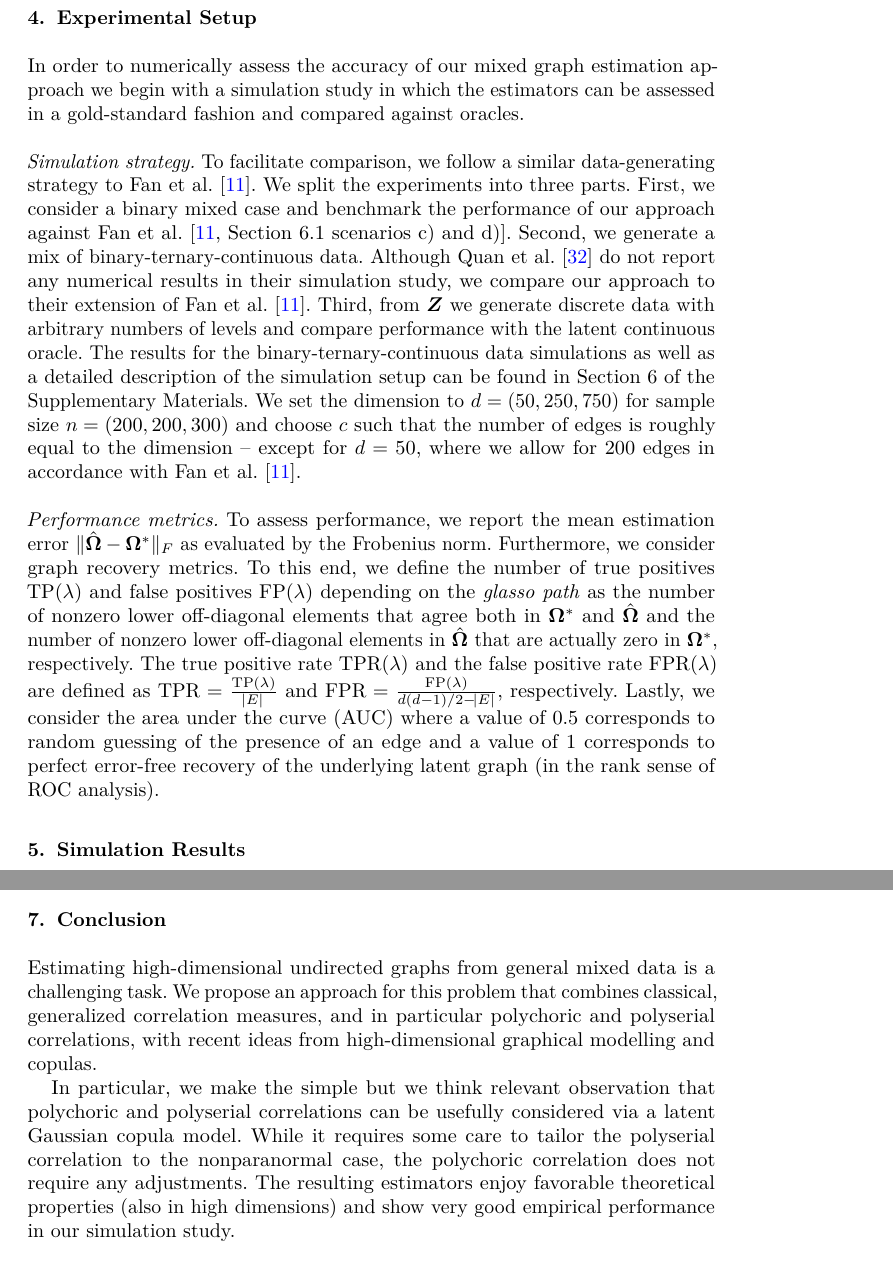
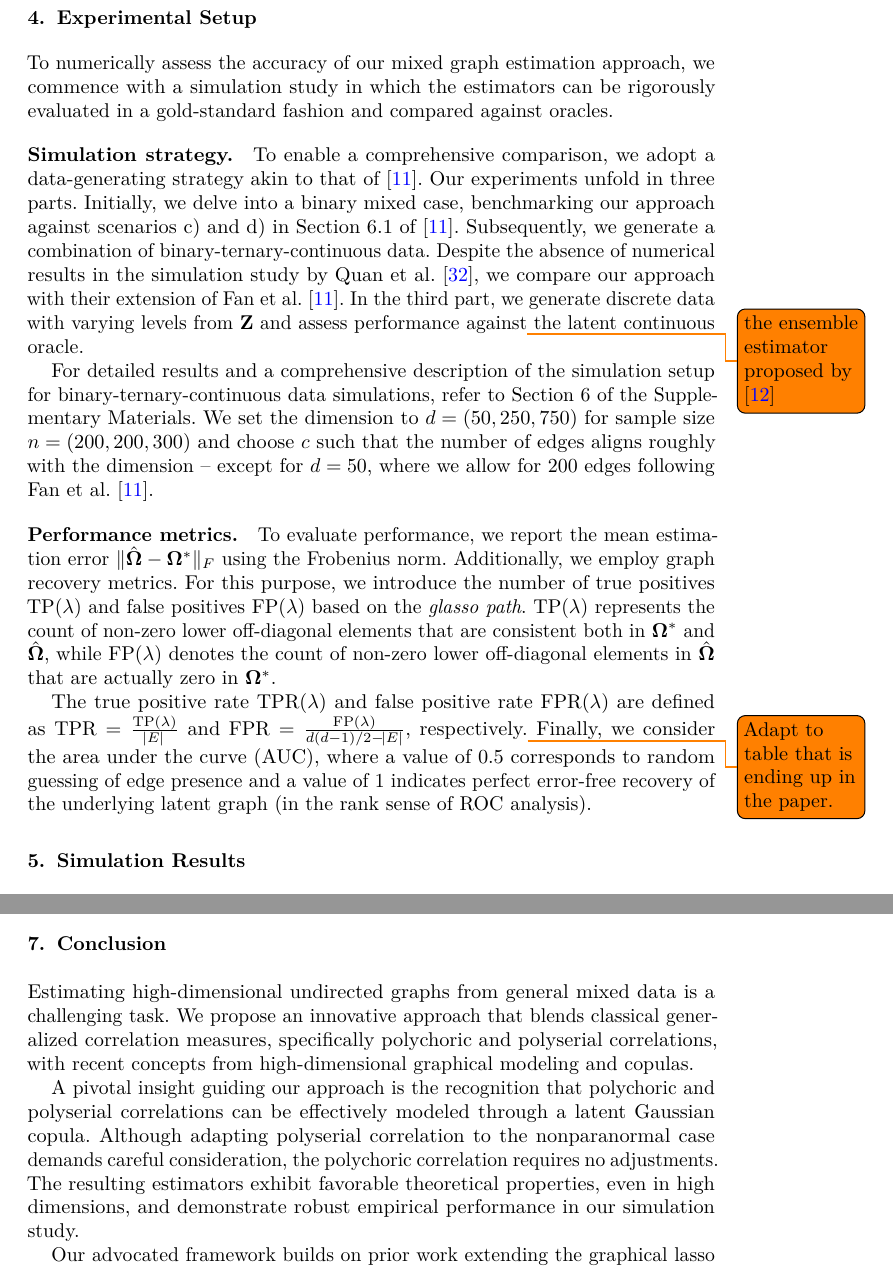
Before and after one commit to konstantingoe/mixed_hidim_graphs, a LaTeX document (paper/High-Dimensional Mixed Graphs EJS/ejs-template.tex, which reads paper/High-Dimensional Mixed Graphs EJS/Sections/Conclusion.tex, paper/High-Dimensional Mixed Graphs EJS/Sections/Setup.tex): two parts of pages 15 and 21 of 27, joined at a grey line, cut so that both start at the same text. Compiled offline with pdfLaTeX; a missing bibliography style is replaced by a similar one.

Commit message:
all but results done

```diff
--- a/paper/High-Dimensional Mixed Graphs EJS/Sections/Conclusion.tex
+++ b/paper/High-Dimensional Mixed Graphs EJS/Sections/Conclusion.tex
@@ -1,24 +1,7 @@
 
 
-Estimating high-dimensional undirected graphs from general mixed data is a challenging task.
-We propose an approach for this problem that combines classical, generalized correlation measures, and in particular polychoric and polyserial correlations, with recent ideas from high-dimensional graphical modelling and copulas.
+Estimating high-dimensional undirected graphs from general mixed data is a challenging task. We propose an innovative approach that blends classical generalized correlation measures, specifically polychoric and polyserial correlations, with recent concepts from high-dimensional graphical modeling and copulas.
 
-In particular, we make the simple but we think relevant observation that polychoric and polyserial correlations
-can be usefully considered via a latent Gaussian copula model. While it requires some care to tailor the polyserial correlation to the nonparanormal case, the polychoric correlation does not require any adjustments.   The resulting estimators enjoy favorable theoretical properties (also in high dimensions) and show very good empirical performance in our simulation study.
+A pivotal insight guiding our approach is the recognition that polychoric and polyserial correlations can be effectively modeled through a latent Gaussian copula. Although adapting polyserial correlation to the nonparanormal case demands careful consideration, the polychoric correlation requires no adjustments. The resulting estimators exhibit favorable theoretical properties, even in high dimensions, and demonstrate robust empirical performance in our simulation study.
 
-The framework we advocate for builds on a line of work that extends the graphical lasso for Gaussian observations to nonparanormal models and then mixed data as in the work of \citet{Fan17} and later \cite{Quan18} and \citet{Feng19}. A key distinction is that in our approach there is no need to specify bridge functions, and we can directly cope with general types of mixed data with no additional effort on the user's part, as we illustrated in an analysis of phenotyping data from the UK Biobank.
-
-
-%while in these previous papers bridge functions between Kendall's tau and the latent correlation parameter were used to avoid estimating the monotone transformation functions arising from the Gaussian copula. However, their uses are limited in practice as bridge functions have to be found case-by-case for each discrete variable with unique level sets. So far this method is applicable only to binary and ternary mixed data.
-% We showed that the estimators we propose enjoy favorable theoretical properties (also in high dimensions) and very good empirical performance.  We illustrated the use  show also an illustrative analysis of phenotyping data from the UK Biobank.
-
-%We propose two estimators that are based on polychoric and polyserial correlations. The first one is a ML estimator and is only appropriate when the latent continuous variables are jointly Gaussian. The second one can be used under the nonparanormal assumption without the need for a case-by-case derivation of bridge functions. We show that both estimators exhibit excellent theoretical properties as well as favorable performance in an extensive simulation study.
-
-%Since bio-medical data often comes in a mixed form we demonstrate the uses of our method by identifying potential risk factors regarding the severity of a Covid-19 infection with data from the UK-Biobank.
-
-%Future directions...
-
-
-%joint pooling/GM estimation
-
-%use within testing, clustering etc.
+Our advocated framework builds on prior work extending the graphical lasso for Gaussian observations to nonparanormal models and subsequently to mixed data, as seen in the contributions of \cite{Fan17}, followed by \cite{Quan18} and \cite{Feng19}. A key distinction in our approach is the absence of the need for specifying bridge functions. Moreover, our method seamlessly handles various types of mixed data without requiring additional user effort, as exemplified in our analysis of phenotyping data from the UK Biobank.
--- a/paper/High-Dimensional Mixed Graphs EJS/Sections/Setup.tex
+++ b/paper/High-Dimensional Mixed Graphs EJS/Sections/Setup.tex
@@ -1,18 +1,11 @@
+To numerically assess the accuracy of our mixed graph estimation approach, we commence with a simulation study in which the estimators can be rigorously evaluated in a gold-standard fashion and compared against oracles.
+\paragraph{Simulation strategy.}
+To enable a comprehensive comparison, we adopt a data-generating strategy akin to that of \cite{Fan17}. Our experiments unfold in three parts. Initially, we delve into a binary mixed case, benchmarking our approach against scenarios c) and d) in Section 6.1 of \cite{Fan17}. Subsequently, we generate a combination of binary-ternary-continuous data. Despite the absence of numerical results in the simulation study by \citet{Quan18}, we compare our approach with their extension of \citet{Fan17}. In the third part, we generate discrete data with varying levels from $\mathbf{Z}$ and assess performance against\todo{the ensemble estimator proposed by \cite{Feng19}} the latent continuous oracle.
 
-In order to numerically assess the accuracy of our mixed graph estimation approach we begin with a simulation study in which the estimators can be assessed in a gold-standard fashion and compared against oracles.
-\\
+For detailed results and a comprehensive description of the simulation setup for binary-ternary-continuous data simulations, refer to Section 6 of the Supplementary Materials. We set the dimension to $d = (50, 250, 750)$ for sample size $n = (200, 200, 300)$ and choose $c$ such that the number of edges aligns roughly with the dimension -- except for $d = 50$, where we allow for $200$ edges following \citet{Fan17}.
 
-\noindent
-{\it Simulation strategy.}
-To facilitate comparison, we follow a similar data-generating strategy to \citet{Fan17}. We split the experiments into three parts. First, we consider a binary mixed case and benchmark the performance of our approach against \citet[][Section 6.1 scenarios c) and d)]{Fan17}. Second, we generate a mix of binary-ternary-continuous data. Although \citet{Quan18} do not report any numerical results in their simulation study, we compare our approach to their extension of \citet{Fan17}. Third, from $\boldsymbol{Z}$ we generate discrete data with arbitrary numbers of levels  and compare performance with the latent continuous oracle. The results for the binary-ternary-continuous data simulations as well as a detailed description of the simulation setup can be found in Section 6
-%\ref{sec::additional_setup_results}%
-of the Supplementary Materials. We set the dimension to $d = (50,250,750)$ for sample size $n = (200,200,300)$ and choose $c$ such that the number of edges is roughly equal to the dimension -- except for $d = 50$, where we allow for $200$ edges in accordance with \citet{Fan17}.
-\\
+\paragraph{Performance metrics.}
+    % To assess performance, we report the mean estimation error $\Norm{\hat{\mathbf{\Omega}} - \mathbf\Omega^*}_F$ as evaluated by the Frobenius norm. Furthermore, we consider graph recovery metrics. To this end, we define the number of true positives $\text{TP}(\lambda)$ and false positives $\text{FP}(\lambda)$ depending on the \textit{glasso path} as the number of nonzero lower off-diagonal elements that agree both in $\mathbf\Omega^*$ and $\hat{\mathbf\Omega}$ and the number of nonzero lower off-diagonal elements in $\hat{\mathbf\Omega}$ that are actually zero in $\mathbf\Omega^*$, respectively. The true positive rate $\text{TPR}(\lambda)$ and the false positive rate $\text{FPR}(\lambda)$ are defined as $\text{TPR} = \frac{\text{TP}(\lambda)}{\abs{E}} $ and $\text{FPR} = \frac{\text{FP}(\lambda)}{d(d-1)/2 - \abs{E}}$, respectively. Lastly, we consider the area under the curve (AUC) where a value of $0.5$ corresponds to random guessing of the presence of an edge and a value of $1$ corresponds to perfect error-free recovery of the underlying latent graph (in the rank sense of ROC analysis).
+To evaluate performance, we report the mean estimation error $\Norm{\hat{\mathbf{\Omega}} - \mathbf\Omega^*}_F$ using the Frobenius norm. Additionally, we employ graph recovery metrics. For this purpose, we introduce the number of true positives $\text{TP}(\lambda)$ and false positives $\text{FP}(\lambda)$ based on the \textit{glasso path}. $\text{TP}(\lambda)$ represents the count of non-zero lower off-diagonal elements that are consistent both in $\mathbf\Omega^*$ and $\hat{\mathbf\Omega}$, while $\text{FP}(\lambda)$ denotes the count of non-zero lower off-diagonal elements in $\hat{\mathbf\Omega}$ that are actually zero in $\mathbf\Omega^*$.
 
-\noindent
-{\it Performance metrics.}
-To assess performance, we report the mean estimation error $\Norm{\hat{\boldsymbol{\Omega}} - \boldsymbol\Omega^*}_F$
-as evaluated by the Frobenius norm.
-%Here $\hat{\Omega}$ is chosen by minimizing the eBIC according to the procedure outlined in Section \ref{sec:precision_matrix} with $\theta = 0.1$ for the low and medium, $\theta = 0.5$ for the high dimensional graphs.
-Furthermore, we consider graph recovery metrics. To this end, we define the number of true positives $\text{TP}(\lambda)$ and false positives $\text{FP}(\lambda)$ depending on the \textit{glasso path} as the number of nonzero lower off-diagonal elements that agree both in $\boldsymbol\Omega^*$ and $\hat{\boldsymbol\Omega}$ and the number of nonzero lower off-diagonal elements in $\hat{\boldsymbol\Omega}$ that are actually zero in $\boldsymbol\Omega^*$, respectively. The true positive rate $\text{TPR}(\lambda)$ and the false positive rate $\text{FPR}(\lambda)$ are defined as $\text{TPR} = \frac{\text{TP}(\lambda)}{\abs{E}} $ and $\text{FPR} = \frac{\text{FP}(\lambda)}{d(d-1)/2 - \abs{E}}$, respectively. Lastly, we consider the area under the curve (AUC) where a value of $0.5$ corresponds to random guessing of the presence of an edge and a value of $1$ corresponds to perfect error-free recovery of the underlying latent graph (in the rank sense of ROC analysis).
-%Note, that neither TPR nor FPR or AUC depend on the eBIC but rather on the set of tuning parameters $\lambda$ in Eq. \eqref{glasso}.
+The true positive rate $\text{TPR}(\lambda)$ and false positive rate $\text{FPR}(\lambda)$ are defined as $\text{TPR} = \frac{\text{TP}(\lambda)}{\abs{E}}$ and $\text{FPR} = \frac{\text{FP}(\lambda)}{d(d-1)/2 - \abs{E}}$, respectively.\todo{Adapt to table that is ending up in the paper.} Finally, we consider the area under the curve (AUC), where a value of $0.5$ corresponds to random guessing of edge presence and a value of $1$ indicates perfect error-free recovery of the underlying latent graph (in the rank sense of ROC analysis).
```
Also changed, not shown: paper/High-Dimensional Mixed Graphs EJS/Sections/Results.tex (+2 -4 lines), paper/High-Dimensional Mixed Graphs EJS/ejs-template.tex (+3 -1 lines).
